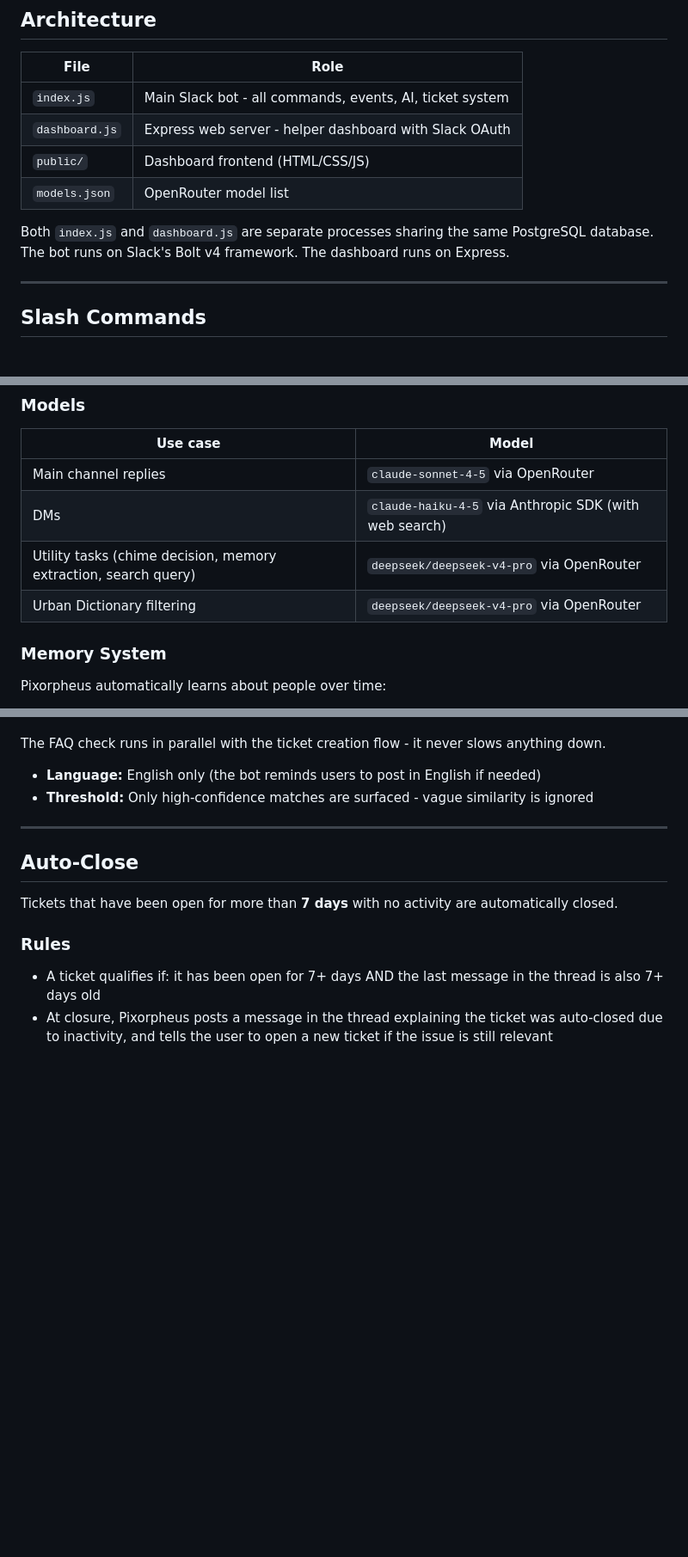
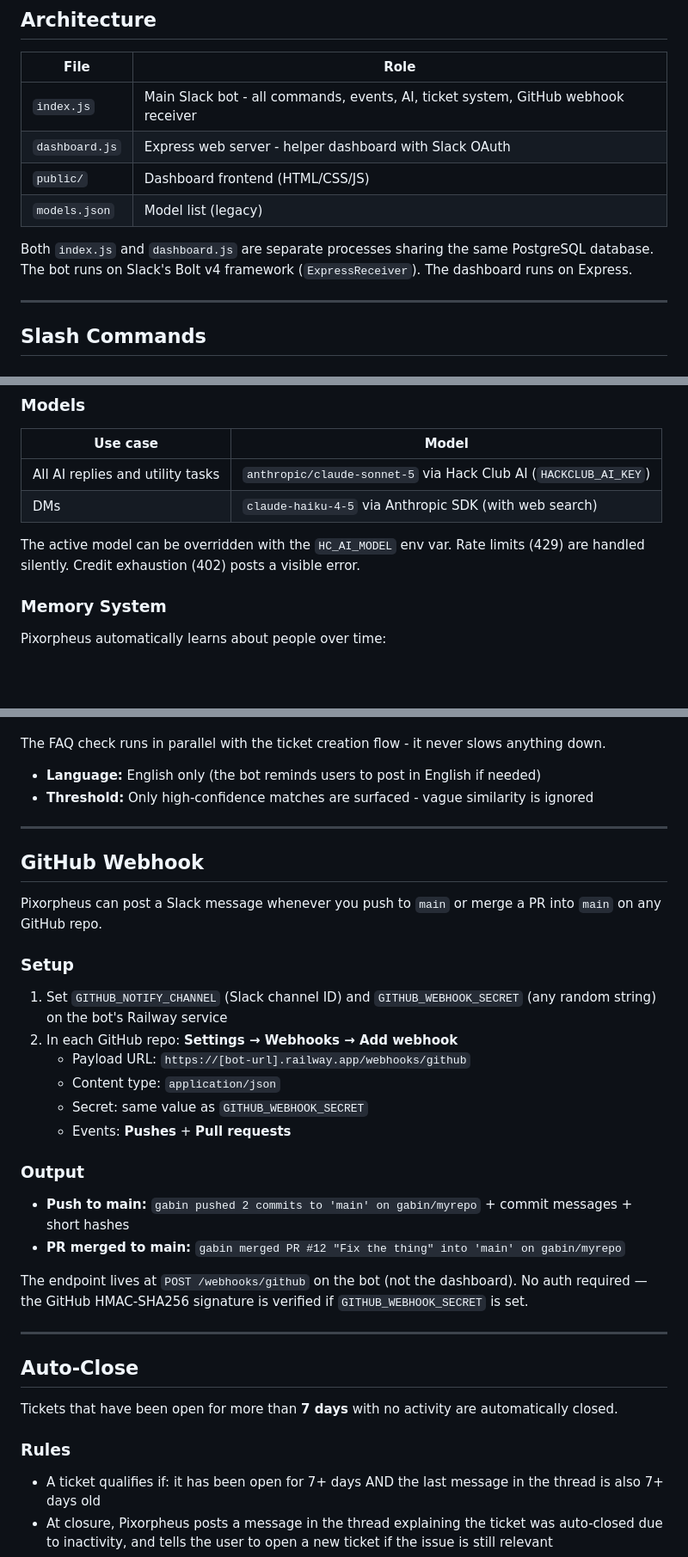
Before and after one commit to Gabouin/pixorpheus, a Markdown page: README.md, 3 parts joined by grey strips. Shown at 86% size. Rendered like a GitHub page; blank space fills up the shorter version.

Commit message:
update readme with new updates

```diff
--- a/README.md
+++ b/README.md
@@ -33,12 +34,12 @@ Pixorpheus handles the full help/ticket workflow for Pixl, talks to people in th
 
 | File | Role |
 |---|---|
-| `index.js` | Main Slack bot - all commands, events, AI, ticket system |
+| `index.js` | Main Slack bot - all commands, events, AI, ticket system, GitHub webhook receiver |
 | `dashboard.js` | Express web server - helper dashboard with Slack OAuth |
 | `public/` | Dashboard frontend (HTML/CSS/JS) |
-| `models.json` | OpenRouter model list |
+| `models.json` | Model list (legacy) |
 
-Both `index.js` and `dashboard.js` are separate processes sharing the same PostgreSQL database. The bot runs on Slack's Bolt v4 framework. The dashboard runs on Express.
+Both `index.js` and `dashboard.js` are separate processes sharing the same PostgreSQL database. The bot runs on Slack's Bolt v4 framework (`ExpressReceiver`). The dashboard runs on Express.
 
 ---
 
@@ -136,10 +137,10 @@ Messages are batched for 1.5 seconds (if mentioned) or 8 seconds (if chiming) to
 
 | Use case | Model |
 |---|---|
-| Main channel replies | `claude-sonnet-4-5` via OpenRouter |
+| All AI replies and utility tasks | `anthropic/claude-sonnet-5` via Hack Club AI (`HACKCLUB_AI_KEY`) |
 | DMs | `claude-haiku-4-5` via Anthropic SDK (with web search) |
-| Utility tasks (chime decision, memory extraction, search query) | `deepseek/deepseek-v4-pro` via OpenRouter |
-| Urban Dictionary filtering | `deepseek/deepseek-v4-pro` via OpenRouter |
+
+The active model can be overridden with the `HC_AI_MODEL` env var. Rate limits (429) are handled silently. Credit exhaustion (402) posts a visible error.
 
 ### Memory System
 
@@ -187,6 +190,28 @@ The FAQ check runs in parallel with the ticket creation flow - it never slows an
 
 - **Language:** English only (the bot reminds users to post in English if needed)
 - **Threshold:** Only high-confidence matches are surfaced - vague similarity is ignored
+
+---
+
+## GitHub Webhook
+
+Pixorpheus can post a Slack message whenever you push to `main` or merge a PR into `main` on any GitHub repo.
+
+### Setup
+
+1. Set `GITHUB_NOTIFY_CHANNEL` (Slack channel ID) and `GITHUB_WEBHOOK_SECRET` (any random string) on the bot's Railway service
+2. In each GitHub repo: **Settings → Webhooks → Add webhook**
+   - Payload URL: `https://[bot-url].railway.app/webhooks/github`
+   - Content type: `application/json`
+   - Secret: same value as `GITHUB_WEBHOOK_SECRET`
+   - Events: **Pushes** + **Pull requests**
+
+### Output
+
+- **Push to main:** `gabin pushed 2 commits to 'main' on gabin/myrepo` + commit messages + short hashes
+- **PR merged to main:** `gabin merged PR #12 "Fix the thing" into 'main' on gabin/myrepo`
+
+The endpoint lives at `POST /webhooks/github` on the bot (not the dashboard). No auth required — the GitHub HMAC-SHA256 signature is verified if `GITHUB_WEBHOOK_SECRET` is set.
 
 ---
 
```
Also changed, not shown: other parts of README.md (+13 -3 lines).
